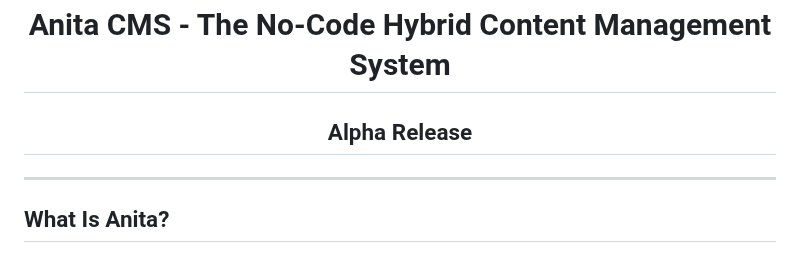
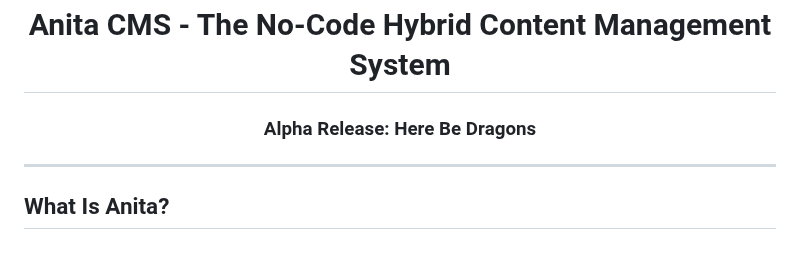
Before and after one commit to Iteranya/anita-cms, a Markdown page: README.md, the part around the change. GitHub-like rendering.

```diff
--- a/README.md
+++ b/README.md
@@ -57,7 +57,7 @@
   </a>
 </p>
 <h1 align="center">Anita CMS - The No-Code Hybrid Content Management System</h1>
-<h2 align="center">Alpha Release</h2>
+<h3 align="center">Alpha Release: Here Be Dragons</h2>
 
 ---
 
```
